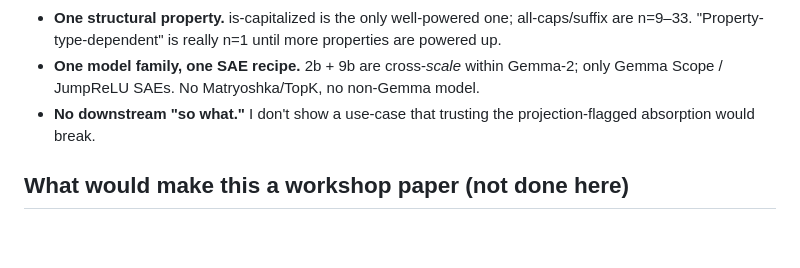
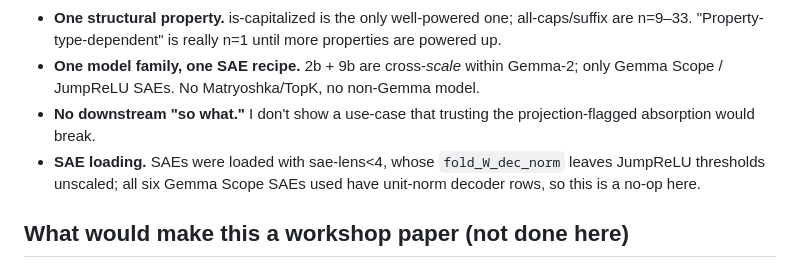
Before and after one commit to Majny/absorption-atlas, a Markdown page: WRITEUP.md, the part around the change. GitHub-like rendering; blank space fills up the shorter version.

Commit message:
docs(writeup): note the sae-lens<4 threshold fold and why it is a no-op here

```diff
--- a/WRITEUP.md
+++ b/WRITEUP.md
@@ -119,6 +119,8 @@ relative to ablation, and the disagreement survives task-ability and layer contr
   JumpReLU SAEs. No Matryoshka/TopK, no non-Gemma model.
 - **No downstream "so what."** I don't show a use-case that trusting the projection-flagged absorption
   would break.
+- **SAE loading.** SAEs were loaded with sae-lens<4, whose `fold_W_dec_norm` leaves JumpReLU thresholds
+  unscaled; all six Gemma Scope SAEs used have unit-norm decoder rows, so this is a no-op here.
 
 ## What would make this a workshop paper (not done here)
 
```
